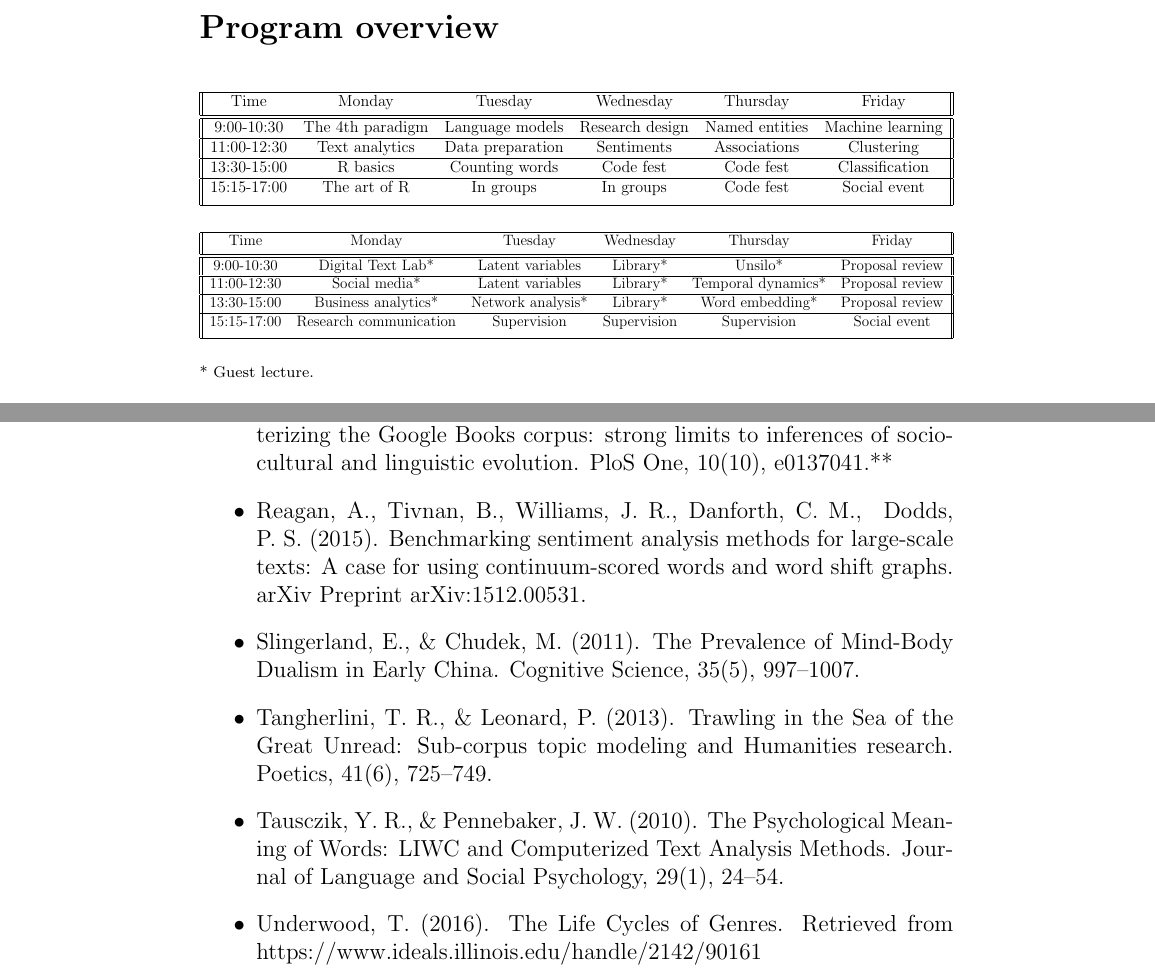
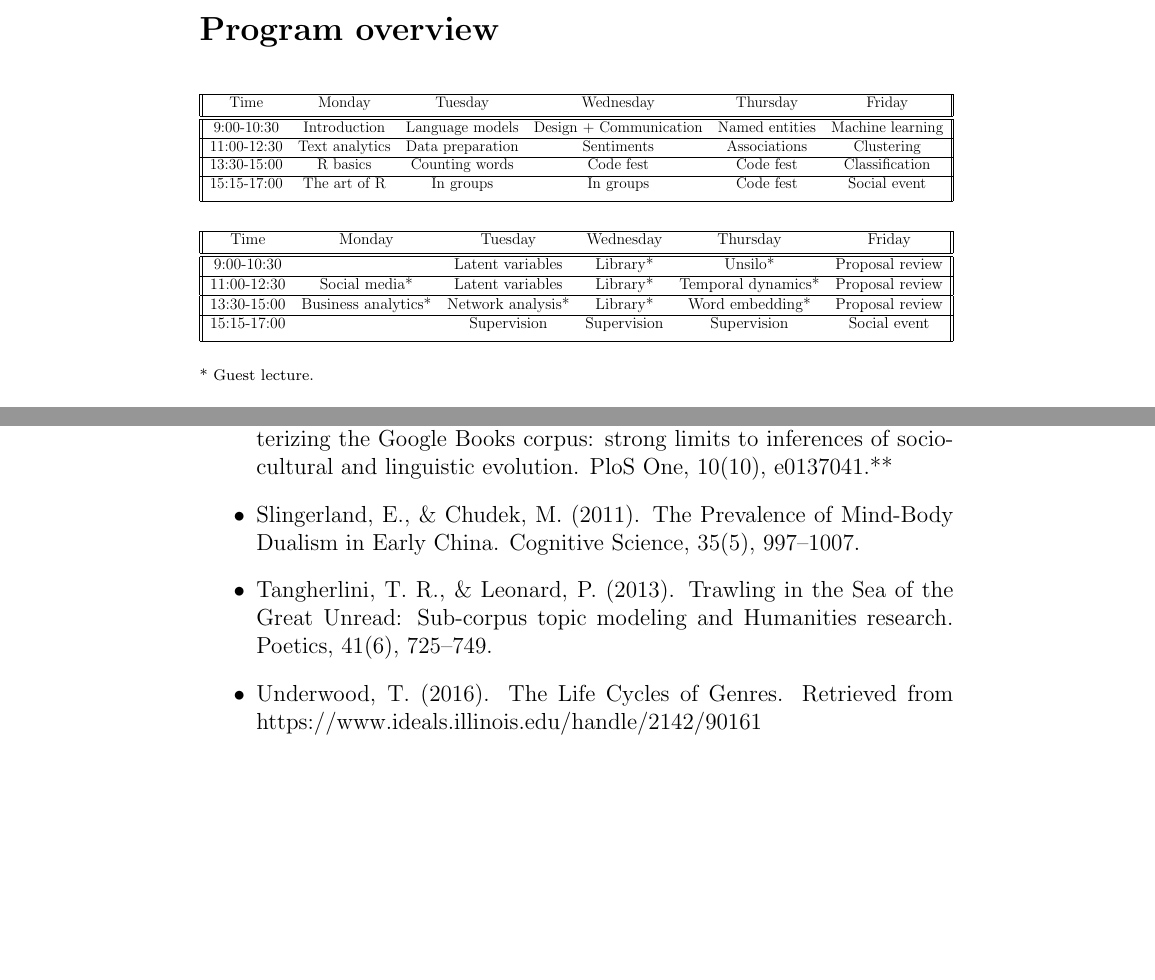
Before and after one commit to digitaltxtlab/tm_the_great_unread, a LaTeX document (syllabus.tex): two parts of pages 1 and 3 of 4 before the commit and two parts of pages 1 and 3 of 3 after it, joined at a grey line, cut so that both start at the same text, the shorter picture padded with empty space. Compiled offline with pdfLaTeX.

Commit message:
Update syllabus.tex

```diff
--- a/syllabus.tex
+++ b/syllabus.tex
@@ -46,7 +46,7 @@ http://interactingminds.au.dk/\\
  \hline
  Time & Monday & Tuesday & Wednesday & Thursday & Friday \\ [0.5ex]
  \hline\hline
- 9:00-10:30 & The 4th paradigm & Language models & Research design & Named entities & Machine learning \\
+ 9:00-10:30 & Introduction & Language models & Design + Communication & Named entities & Machine learning \\
  \hline
  11:00-12:30 & Text analytics & Data preparation & Sentiments & Associations & Clustering\\
  \hline
@@ -63,13 +63,13 @@ http://interactingminds.au.dk/\\
  \hline
  Time & Monday & Tuesday & Wednesday & Thursday & Friday \\ [0.5ex]
  \hline\hline
- 9:00-10:30 & Digital Text Lab* & Latent variables & Library* & Unsilo* & Proposal review \\
+ 9:00-10:30 &  & Latent variables & Library* & Unsilo* & Proposal review \\
  \hline
  11:00-12:30 & Social media* & Latent variables & Library* & Temporal dynamics* & Proposal review\\
  \hline
  13:30-15:00 & Business analytics* & Network analysis* & Library* & Word embedding* & Proposal review\\
  \hline
- 15:15-17:00 & Research communication & Supervision & Supervision & Supervision & Social event\\ [1ex]
+ 15:15-17:00 & & Supervision & Supervision & Supervision & Social event\\ [1ex]
  \hline
 \end{tabular}}
 \end{center}
@@ -95,10 +95,8 @@ http://interactingminds.au.dk/\\
 \item Jockers, M. L., \& Witten, D. M. (2010). A comparative study of machine learning methods for authorship attribution. Literary and Linguistic Computing, fqq001.**
 \item Mimno, D. (2012). Computational historiography: Data mining in a century of classics journals. Journal on Computing and Cultural Heritage (JOCCH), 5(1), 3.**
 \item Pechenick, E. A., Danforth, C. M., \& Dodds, P. S. (2015). Characterizing the Google Books corpus: strong limits to inferences of socio-cultural and linguistic evolution. PloS One, 10(10), e0137041.**
-\item Reagan, A., Tivnan, B., Williams, J. R., Danforth, C. M., & Dodds, P. S. (2015). Benchmarking sentiment analysis methods for large-scale texts: A case for using continuum-scored words and word shift graphs. arXiv Preprint arXiv:1512.00531.
 \item Slingerland, E., \& Chudek, M. (2011). The Prevalence of Mind-Body Dualism in Early China. Cognitive Science, 35(5), 997–1007.
 \item Tangherlini, T. R., \& Leonard, P. (2013). Trawling in the Sea of the Great Unread: Sub-corpus topic modeling and Humanities research. Poetics, 41(6), 725–749.
-\item Tausczik, Y. R., \& Pennebaker, J. W. (2010). The Psychological Meaning of Words: LIWC and Computerized Text Analysis Methods. Journal of Language and Social Psychology, 29(1), 24–54.
 \item Underwood, T. (2016). The Life Cycles of Genres. Retrieved from https://www.ideals.illinois.edu/handle/2142/90161
 
 \end{itemize}
```
